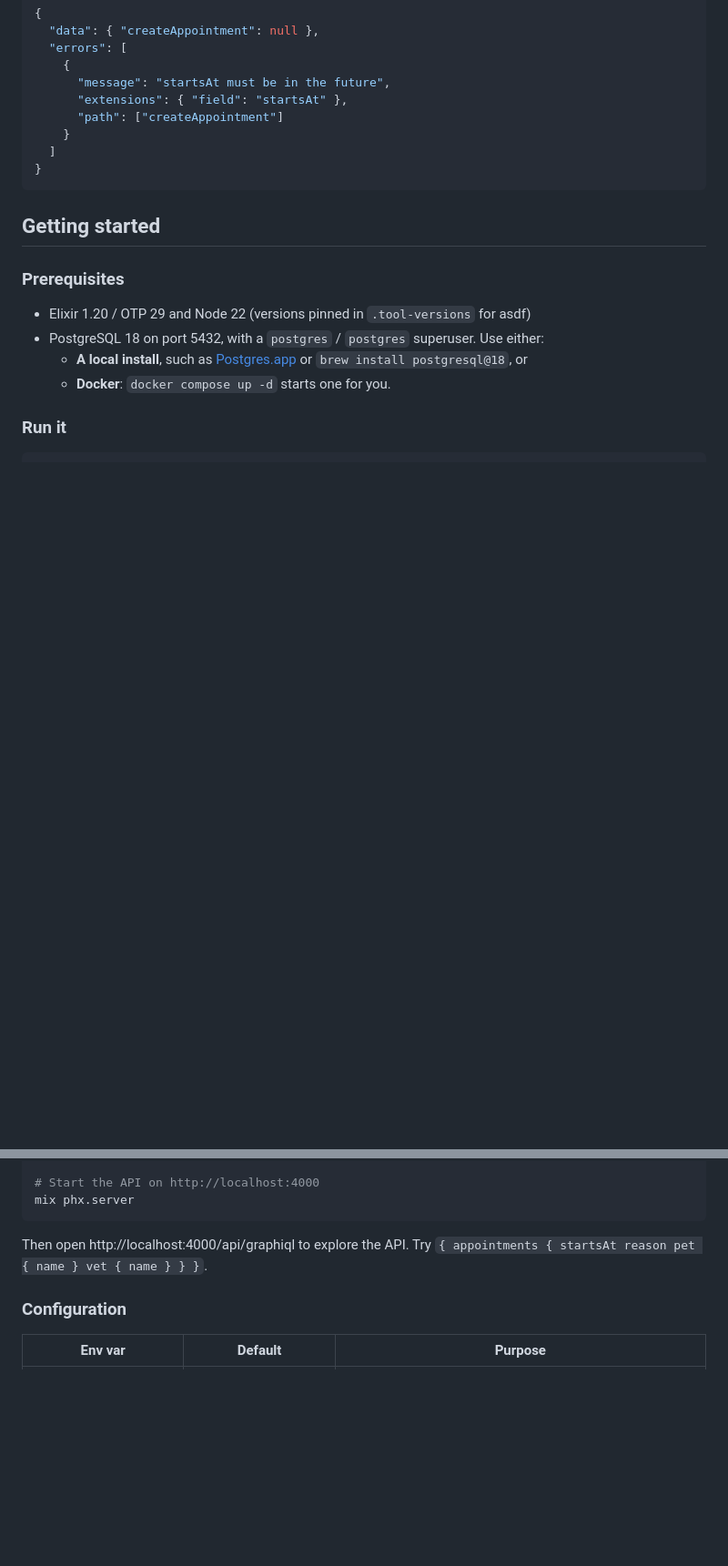
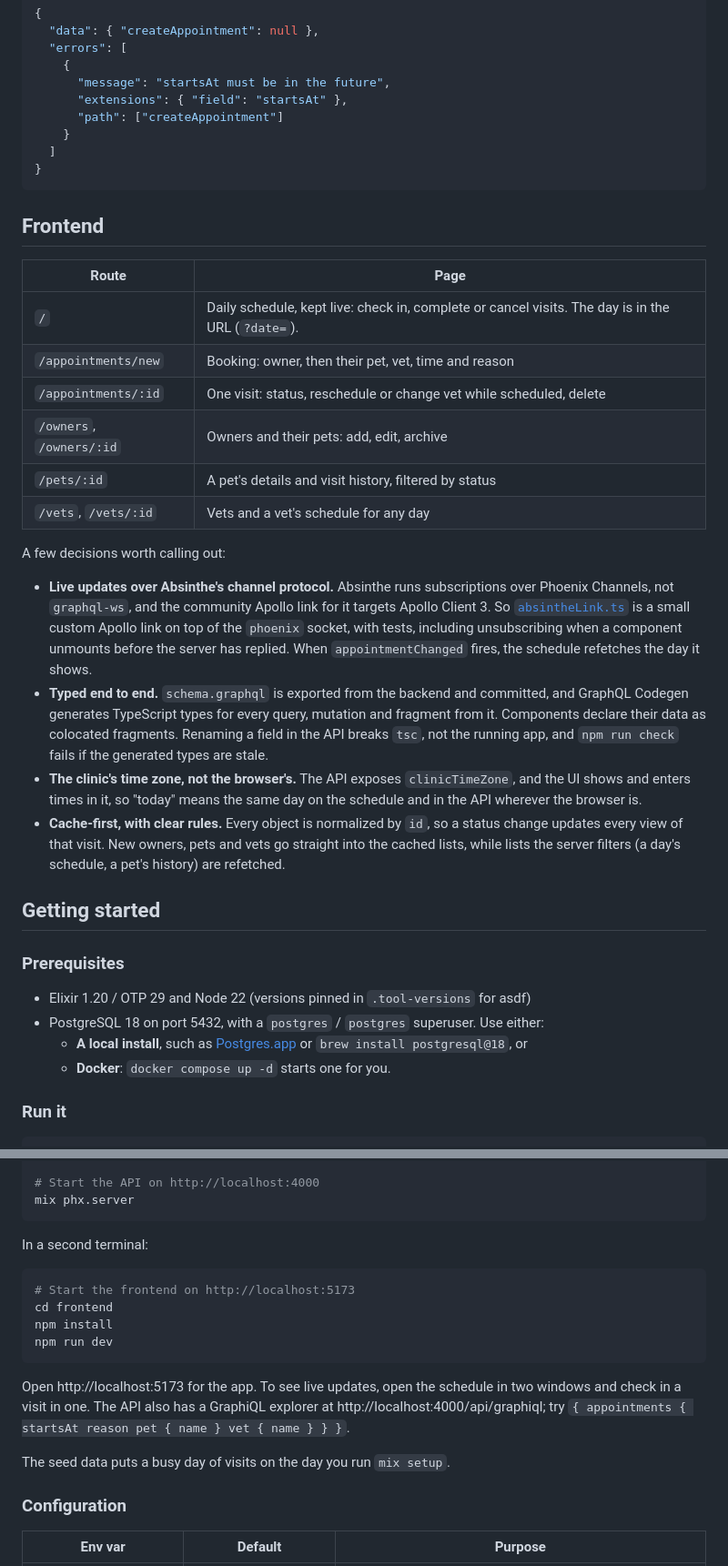
Before and after one commit to JSteigner/vet-clinic, a Markdown page: README.md, 2 parts joined by grey strips. Shown at 91% size. Drawn GitHub-style; blank space fills up the shorter version.

````diff
--- a/README.md
+++ b/README.md
@@ -103,6 +103,24 @@ Nested fields such as `owners { pets { appointments { vet { name } } } }` are ba
 }
 ```
 
+## Frontend
+
+| Route | Page |
+|---|---|
+| `/` | Daily schedule, kept live: check in, complete or cancel visits. The day is in the URL (`?date=`). |
+| `/appointments/new` | Booking: owner, then their pet, vet, time and reason |
+| `/appointments/:id` | One visit: status, reschedule or change vet while scheduled, delete |
+| `/owners`, `/owners/:id` | Owners and their pets: add, edit, archive |
+| `/pets/:id` | A pet's details and visit history, filtered by status |
+| `/vets`, `/vets/:id` | Vets and a vet's schedule for any day |
+
+A few decisions worth calling out:
+
+- **Live updates over Absinthe's channel protocol.** Absinthe runs subscriptions over Phoenix Channels, not `graphql-ws`, and the community Apollo link for it targets Apollo Client 3. So [`absintheLink.ts`](frontend/src/apollo/absintheLink.ts) is a small custom Apollo link on top of the `phoenix` socket, with tests, including unsubscribing when a component unmounts before the server has replied. When `appointmentChanged` fires, the schedule refetches the day it shows.
+- **Typed end to end.** `schema.graphql` is exported from the backend and committed, and GraphQL Codegen generates TypeScript types for every query, mutation and fragment from it. Components declare their data as colocated fragments. Renaming a field in the API breaks `tsc`, not the running app, and `npm run check` fails if the generated types are stale.
+- **The clinic's time zone, not the browser's.** The API exposes `clinicTimeZone`, and the UI shows and enters times in it, so "today" means the same day on the schedule and in the API wherever the browser is.
+- **Cache-first, with clear rules.** Every object is normalized by `id`, so a status change updates every view of that visit. New owners, pets and vets go straight into the cached lists, while lists the server filters (a day's schedule, a pet's history) are refetched.
+
 ## Getting started
 
 ### Prerequisites
@@ -126,7 +144,18 @@ mix setup
 mix phx.server
 ```
 
-Then open http://localhost:4000/api/graphiql to explore the API. Try `{ appointments { startsAt reason pet { name } vet { name } } }`.
+In a second terminal:
+
+```bash
+# Start the frontend on http://localhost:5173
+cd frontend
+npm install
+npm run dev
+```
+
+Open http://localhost:5173 for the app. To see live updates, open the schedule in two windows and check in a visit in one. The API also has a GraphiQL explorer at http://localhost:4000/api/graphiql; try `{ appointments { startsAt reason pet { name } vet { name } } }`.
+
+The seed data puts a busy day of visits on the day you run `mix setup`.
 
 ### Configuration
 
````
Also changed, not shown: other parts of README.md (+23 -8 lines), docs/screenshots/schedule.png (added), 1 other file.
